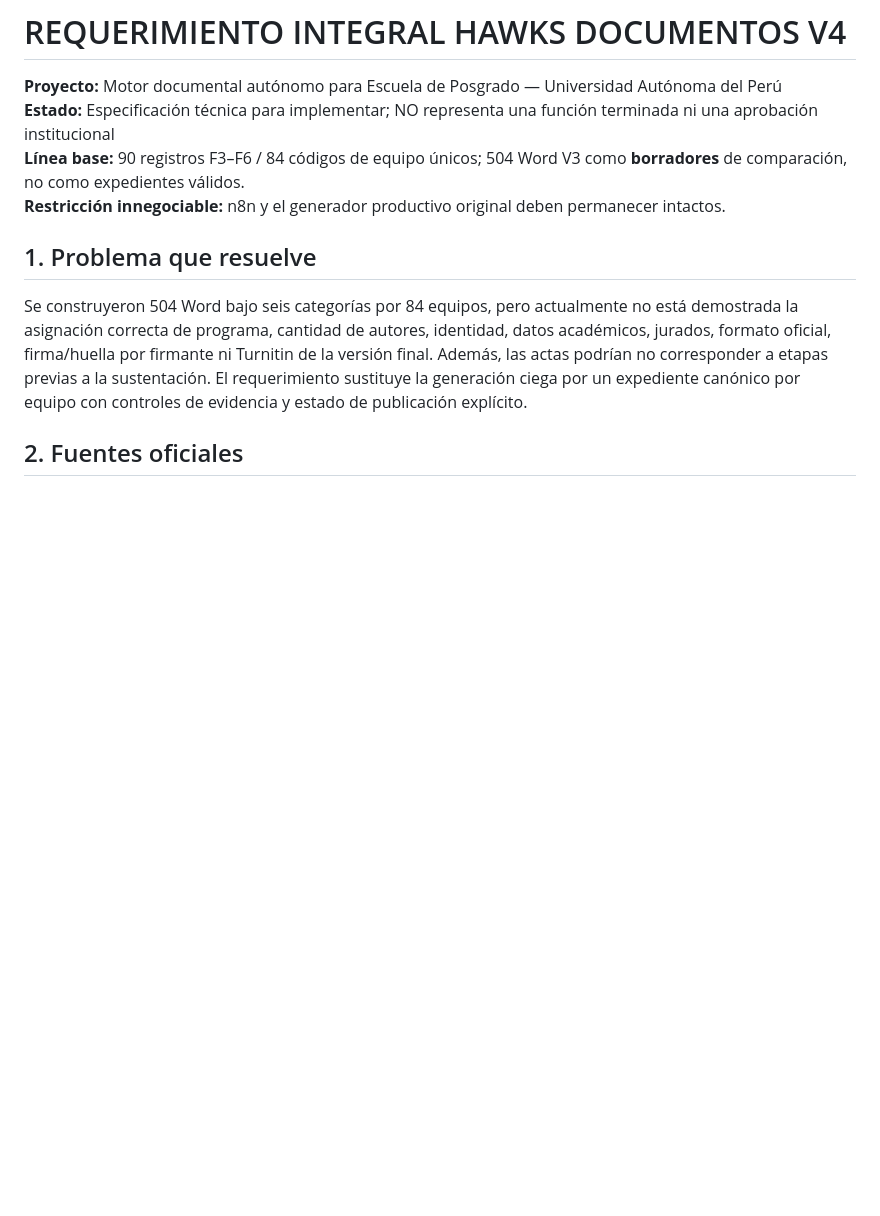
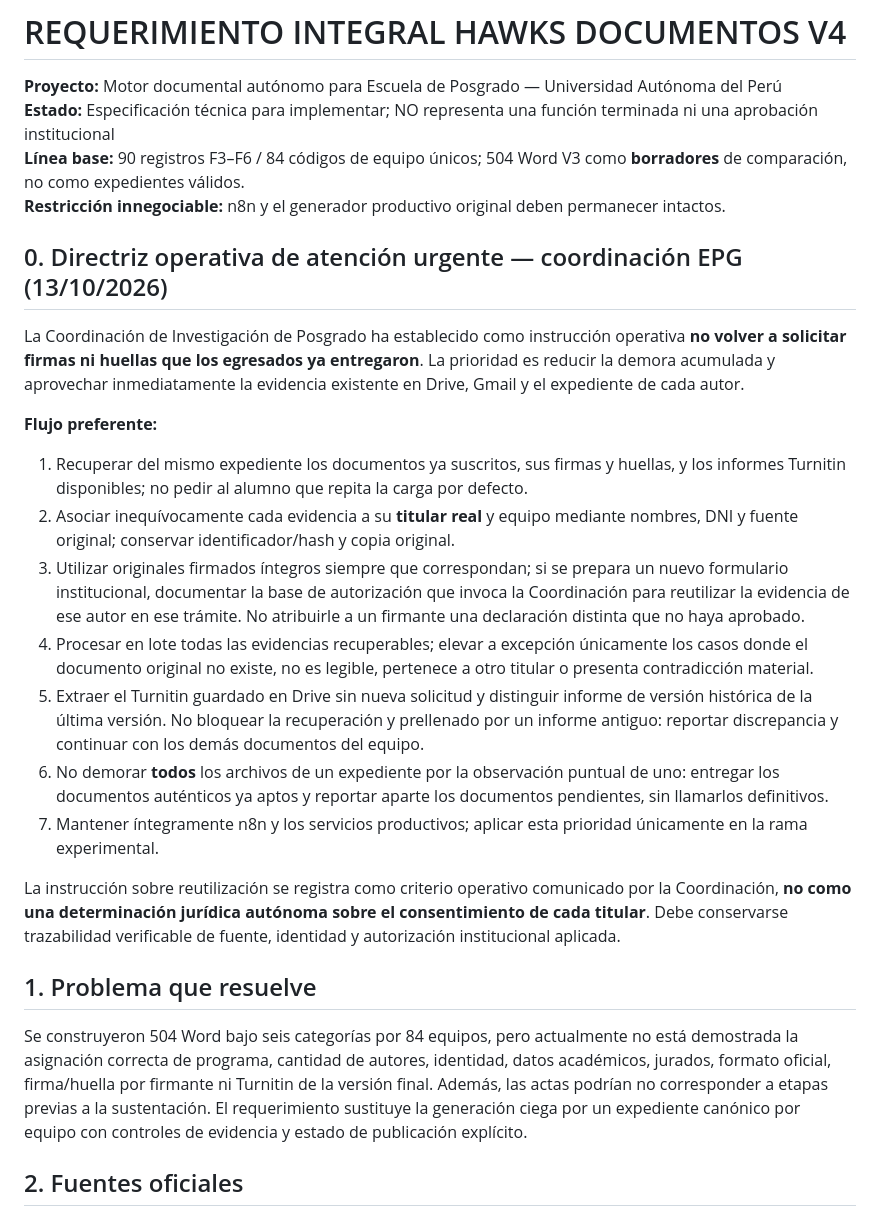
Before and after one commit to waldocanales-art/graduate-epg-word, a Markdown page: standalone/REQUERIMIENTO_INTEGRAL_V4_84_EQUIPOS.md, the part around the change. Drawn GitHub-style; blank space fills up the shorter version.

Commit message:
Prioritize recovery of already signed student documents in urgent EPG workflows; no repeated signature requests

```diff
--- a/standalone/REQUERIMIENTO_INTEGRAL_V4_84_EQUIPOS.md
+++ b/standalone/REQUERIMIENTO_INTEGRAL_V4_84_EQUIPOS.md
@@ -3,6 +3,20 @@
 **Estado:** Especificación técnica para implementar; NO representa una función terminada ni una aprobación institucional
 **Línea base:** 90 registros F3–F6 / 84 códigos de equipo únicos; 504 Word V3 como **borradores** de comparación, no como expedientes válidos.
 **Restricción innegociable:** n8n y el generador productivo original deben permanecer intactos.
+
+## 0. Directriz operativa de atención urgente — coordinación EPG (13/10/2026)
+La Coordinación de Investigación de Posgrado ha establecido como instrucción operativa **no volver a solicitar firmas ni huellas que los egresados ya entregaron**. La prioridad es reducir la demora acumulada y aprovechar inmediatamente la evidencia existente en Drive, Gmail y el expediente de cada autor.
+
+**Flujo preferente:**
+1. Recuperar del mismo expediente los documentos ya suscritos, sus firmas y huellas, y los informes Turnitin disponibles; no pedir al alumno que repita la carga por defecto.
+2. Asociar inequívocamente cada evidencia a su **titular real** y equipo mediante nombres, DNI y fuente original; conservar identificador/hash y copia original.
+3. Utilizar originales firmados íntegros siempre que correspondan; si se prepara un nuevo formulario institucional, documentar la base de autorización que invoca la Coordinación para reutilizar la evidencia de ese autor en ese trámite. No atribuirle a un firmante una declaración distinta que no haya aprobado.
+4. Procesar en lote todas las evidencias recuperables; elevar a excepción únicamente los casos donde el documento original no existe, no es legible, pertenece a otro titular o presenta contradicción material.
+5. Extraer el Turnitin guardado en Drive sin nueva solicitud y distinguir informe de versión histórica de la última versión. No bloquear la recuperación y prellenado por un informe antiguo: reportar discrepancia y continuar con los demás documentos del equipo.
+6. No demorar **todos** los archivos de un expediente por la observación puntual de uno: entregar los documentos auténticos ya aptos y reportar aparte los documentos pendientes, sin llamarlos definitivos.
+7. Mantener íntegramente n8n y los servicios productivos; aplicar esta prioridad únicamente en la rama experimental.
+
+La instrucción sobre reutilización se registra como criterio operativo comunicado por la Coordinación, **no como una determinación jurídica autónoma sobre el consentimiento de cada titular**. Debe conservarse trazabilidad verificable de fuente, identidad y autorización institucional aplicada.
 
 ## 1. Problema que resuelve
 Se construyeron 504 Word bajo seis categorías por 84 equipos, pero actualmente no está demostrada la asignación correcta de programa, cantidad de autores, identidad, datos académicos, jurados, formato oficial, firma/huella por firmante ni Turnitin de la versión final. Además, las actas podrían no corresponder a etapas previas a la sustentación. El requerimiento sustituye la generación ciega por un expediente canónico por equipo con controles de evidencia y estado de publicación explícito.
```
